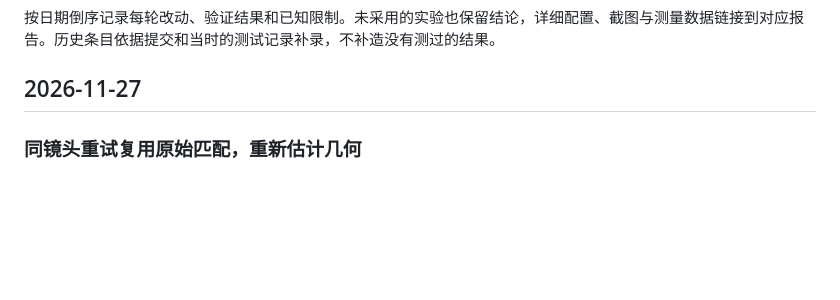
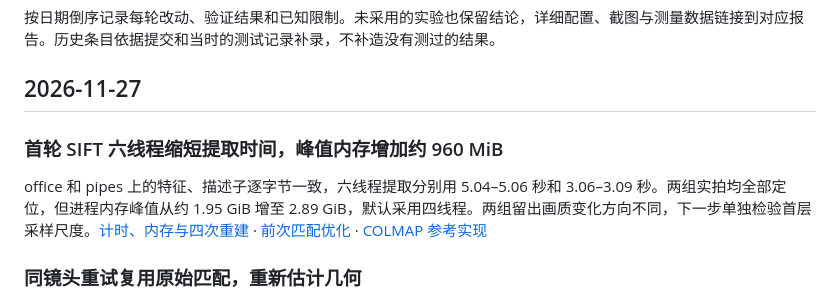
Before and after one commit to sakorman/web-scan, a Markdown page: CHANGELOG.md, the part around the change. GitHub-like rendering; blank space fills up the shorter version.

```diff
--- a/CHANGELOG.md
+++ b/CHANGELOG.md
@@ -3,6 +3,10 @@
 按日期倒序记录每轮改动、验证结果和已知限制。未采用的实验也保留结论，详细配置、截图与测量数据链接到对应报告。历史条目依据提交和当时的测试记录补录，不补造没有测过的结果。
 
 ## 2026-11-27
+
+### 首轮 SIFT 六线程缩短提取时间，峰值内存增加约 960 MiB
+
+office 和 pipes 上的特征、描述子逐字节一致，六线程提取分别用 5.04–5.06 秒和 3.06–3.09 秒。两组实拍均全部定位，但进程内存峰值从约 1.95 GiB 增至 2.89 GiB，默认采用四线程。两组留出画质变化方向不同，下一步单独检验首层采样尺度。[计时、内存与四次重建](docs/SIFT-THREADS.md) · [前次匹配优化](https://github.com/sakorman/web-scan/commit/6443aba) · [COLMAP 参考实现](https://github.com/colmap/colmap/tree/3.13.0)
 
 ### 同镜头重试复用原始匹配，重新估计几何
 
```
Also changed, not shown: docs/SIFT-THREADS.md (added, +25 -0 lines), docs/screenshots/sift-threads.jpg (added), 1 other file.
